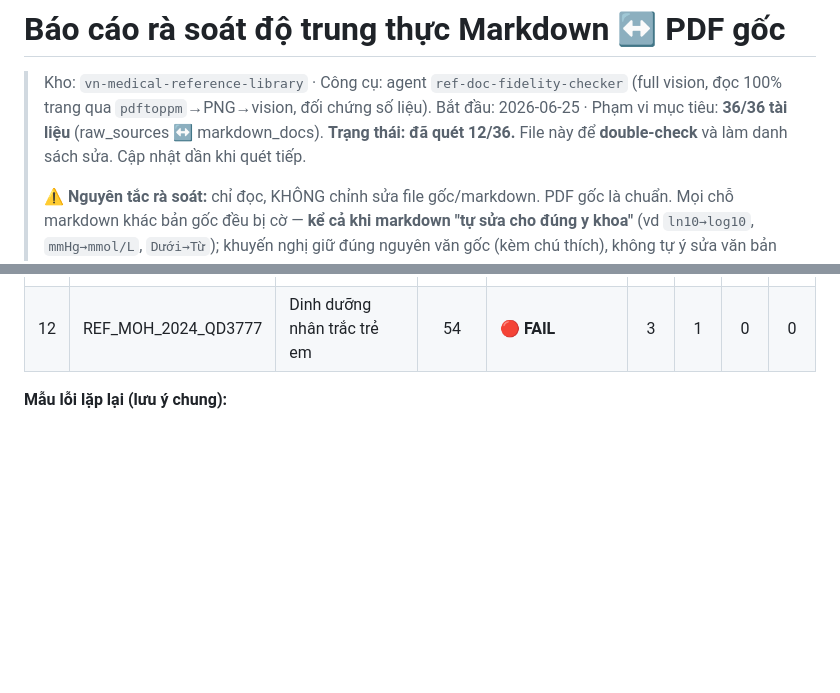
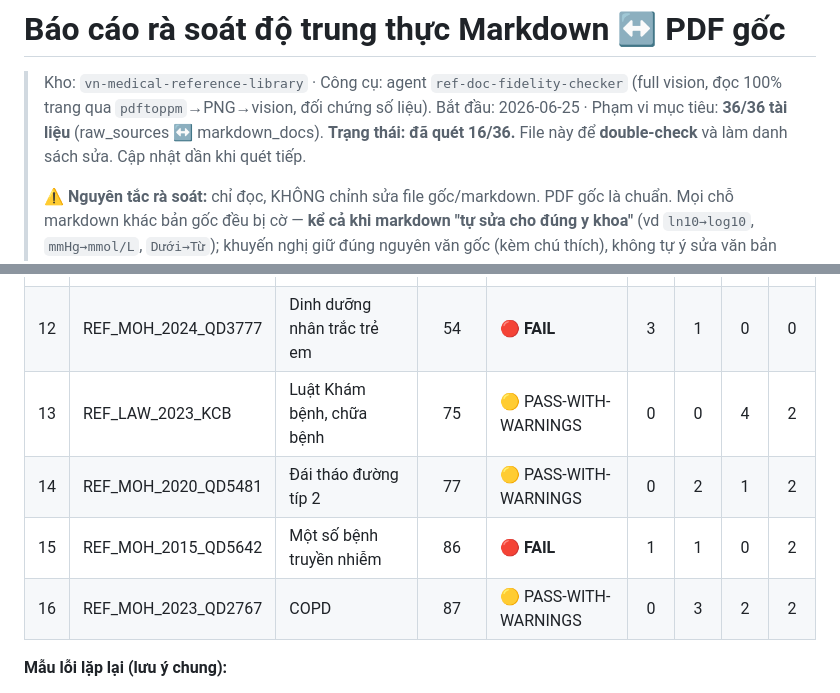
Before and after one commit to MedPassVN/vn-medical-reference-library, a Markdown page: FIDELITY_REVIEW.md, 2 parts joined by grey strips. Rendered like a GitHub page; blank space fills up the shorter version.

```diff
--- a/FIDELITY_REVIEW.md
+++ b/FIDELITY_REVIEW.md
@@ -2,7 +2,7 @@
 
 > Kho: `vn-medical-reference-library` · Công cụ: agent `ref-doc-fidelity-checker` (full vision, đọc 100% trang qua `pdftoppm`→PNG→vision, đối chứng số liệu).
 > Bắt đầu: 2026-06-25 · Phạm vi mục tiêu: **36/36 tài liệu** (raw_sources ↔ markdown_docs).
-> **Trạng thái: đã quét 12/36.** File này để **double-check** và làm danh sách sửa. Cập nhật dần khi quét tiếp.
+> **Trạng thái: đã quét 16/36.** File này để **double-check** và làm danh sách sửa. Cập nhật dần khi quét tiếp.
 >
 > ⚠️ **Nguyên tắc rà soát:** chỉ đọc, KHÔNG chỉnh sửa file gốc/markdown. PDF gốc là chuẩn. Mọi chỗ markdown khác bản gốc đều bị cờ — **kể cả khi markdown "tự sửa cho đúng y khoa"** (vd `ln10→log10`, `mmHg→mmol/L`, `Dưới→Từ`); khuyến nghị giữ đúng nguyên văn gốc (kèm chú thích), không tự ý sửa văn bản pháp quy.
 
@@ -29,6 +29,10 @@
 | 10 | REF_MOH_2023_QD2248 | Hội chứng mạch vành mạn | 38 | 🔴 **FAIL** | 1 | 2 | 6 | 4 |
 | 11 | REF_MOH_2020_QD1851 | Hen phế quản (NL & ≥12t) | 48 | 🟡 PASS-WITH-WARNINGS | 0 | 1 | 0 | 2 |
 | 12 | REF_MOH_2024_QD3777 | Dinh dưỡng nhân trắc trẻ em | 54 | 🔴 **FAIL** | 3 | 1 | 0 | 0 |
+| 13 | REF_LAW_2023_KCB | Luật Khám bệnh, chữa bệnh | 75 | 🟡 PASS-WITH-WARNINGS | 0 | 0 | 4 | 2 |
+| 14 | REF_MOH_2020_QD5481 | Đái tháo đường típ 2 | 77 | 🟡 PASS-WITH-WARNINGS | 0 | 2 | 1 | 2 |
+| 15 | REF_MOH_2015_QD5642 | Một số bệnh truyền nhiễm | 86 | 🔴 **FAIL** | 1 | 1 | 0 | 2 |
+| 16 | REF_MOH_2023_QD2767 | COPD | 87 | 🟡 PASS-WITH-WARNINGS | 0 | 3 | 2 | 2 |
 
 **Mẫu lỗi lặp lại (lưu ý chung):**
 1. **Header để trống số/ngày quyết định** (`Số: /QĐ-BYT`, `ngày tháng năm`) — gặp ở nhiều file (1575, 2558, 1840…).
```
Also changed, not shown: other parts of FIDELITY_REVIEW.md (+29 -2 lines).
